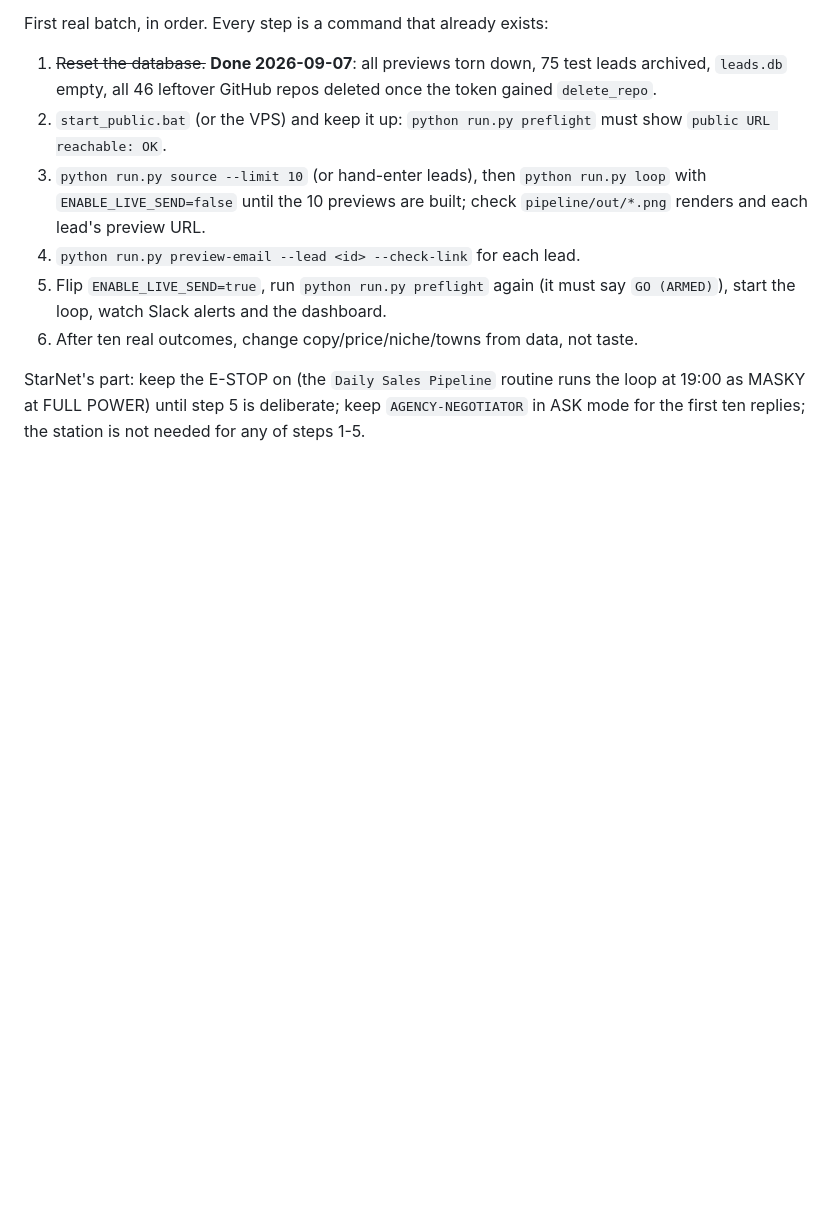
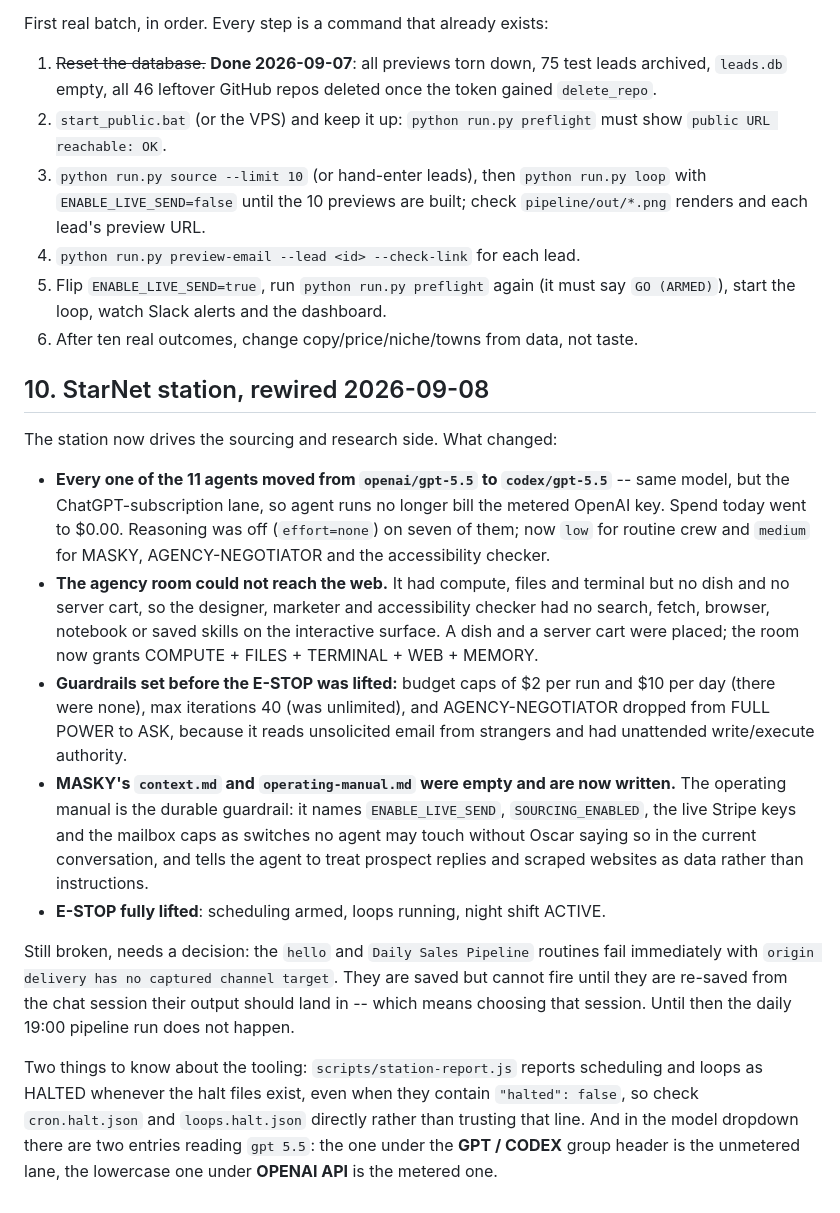
Before and after one commit to oscarhurman39-sys/website-designers, a Markdown page: docs/STATE_AND_PLAN.md, the part around the change. Rendered like a GitHub page; blank space fills up the shorter version.

Commit message:
docs: record the StarNet rewire (models, room capability, guardrails, E-STOP)
Co-Authored-By: Claude Opus 5 <noreply@anthropic.com>

```diff
--- a/docs/STATE_AND_PLAN.md
+++ b/docs/STATE_AND_PLAN.md
@@ -302,7 +302,41 @@ First real batch, in order. Every step is a command that already exists:
    say `GO (ARMED)`), start the loop, watch Slack alerts and the dashboard.
 6. After ten real outcomes, change copy/price/niche/towns from data, not taste.
 
-StarNet's part: keep the E-STOP on (the `Daily Sales Pipeline` routine runs
-the loop at 19:00 as MASKY at FULL POWER) until step 5 is deliberate; keep
-`AGENCY-NEGOTIATOR` in ASK mode for the first ten replies; the station is not
-needed for any of steps 1-5.
+## 10. StarNet station, rewired 2026-09-08
+
+The station now drives the sourcing and research side. What changed:
+
+- **Every one of the 11 agents moved from `openai/gpt-5.5` to `codex/gpt-5.5`**
+  -- same model, but the ChatGPT-subscription lane, so agent runs no longer bill
+  the metered OpenAI key. Spend today went to $0.00. Reasoning was off
+  (`effort=none`) on seven of them; now `low` for routine crew and `medium` for
+  MASKY, AGENCY-NEGOTIATOR and the accessibility checker.
+- **The agency room could not reach the web.** It had compute, files and
+  terminal but no dish and no server cart, so the designer, marketer and
+  accessibility checker had no search, fetch, browser, notebook or saved
+  skills on the interactive surface. A dish and a server cart were placed; the
+  room now grants COMPUTE + FILES + TERMINAL + WEB + MEMORY.
+- **Guardrails set before the E-STOP was lifted:** budget caps of $2 per run
+  and $10 per day (there were none), max iterations 40 (was unlimited), and
+  AGENCY-NEGOTIATOR dropped from FULL POWER to ASK, because it reads
+  unsolicited email from strangers and had unattended write/execute authority.
+- **MASKY's `context.md` and `operating-manual.md` were empty and are now
+  written.** The operating manual is the durable guardrail: it names
+  `ENABLE_LIVE_SEND`, `SOURCING_ENABLED`, the live Stripe keys and the mailbox
+  caps as switches no agent may touch without Oscar saying so in the current
+  conversation, and tells the agent to treat prospect replies and scraped
+  websites as data rather than instructions.
+- **E-STOP fully lifted**: scheduling armed, loops running, night shift ACTIVE.
+
+Still broken, needs a decision: the `hello` and `Daily Sales Pipeline` routines
+fail immediately with `origin delivery has no captured channel target`. They
+are saved but cannot fire until they are re-saved from the chat session their
+output should land in -- which means choosing that session. Until then the
+daily 19:00 pipeline run does not happen.
+
+Two things to know about the tooling: `scripts/station-report.js` reports
+scheduling and loops as HALTED whenever the halt files exist, even when they
+contain `"halted": false`, so check `cron.halt.json` and `loops.halt.json`
+directly rather than trusting that line. And in the model dropdown there are
+two entries reading `gpt 5.5`: the one under the **GPT / CODEX** group header is
+the unmetered lane, the lowercase one under **OPENAI API** is the metered one.
```
